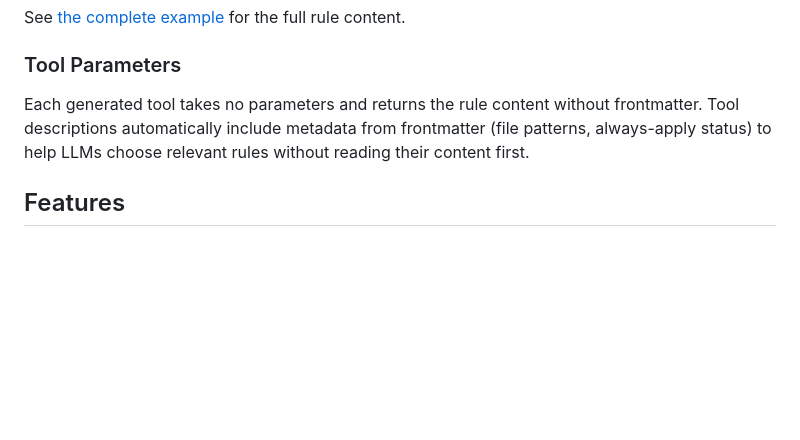
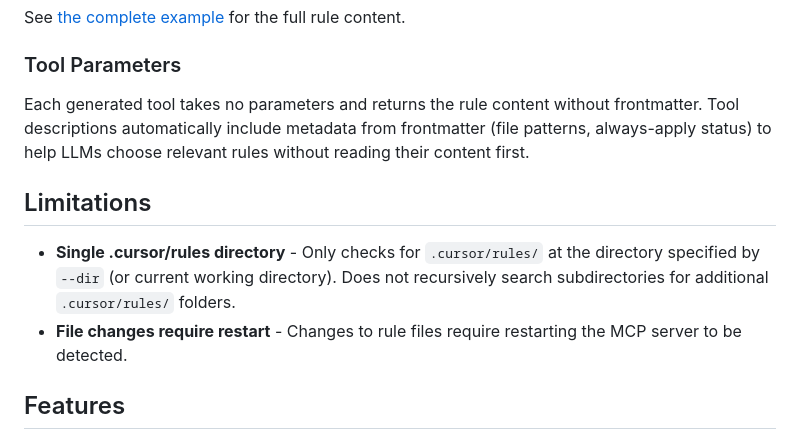
Before and after one commit to monorepo-rocks/monorepo-rocks, a Markdown page: apps/llm-rules/README.md, the part around the change printed below. Rendered like a GitHub page; blank space fills up the shorter version.

```diff
--- a/apps/llm-rules/README.md
+++ b/apps/llm-rules/README.md
@@ -100,6 +100,11 @@ See [the complete example](./src/test/fixtures/valid/.cursor/rules/zod-v4.mdc) f
 
 Each generated tool takes no parameters and returns the rule content without frontmatter. Tool descriptions automatically include metadata from frontmatter (file patterns, always-apply status) to help LLMs choose relevant rules without reading their content first.
 
+## Limitations
+
+- **Single .cursor/rules directory** - Only checks for `.cursor/rules/` at the directory specified by `--dir` (or current working directory). Does not recursively search subdirectories for additional `.cursor/rules/` folders.
+- **File changes require restart** - Changes to rule files require restarting the MCP server to be detected.
+
 ## Features
 
 - Dynamic rule discovery from `.cursor/rules/` directories
```
Also changed, not shown: other parts of apps/llm-rules/README.md (+0 -4 lines).
